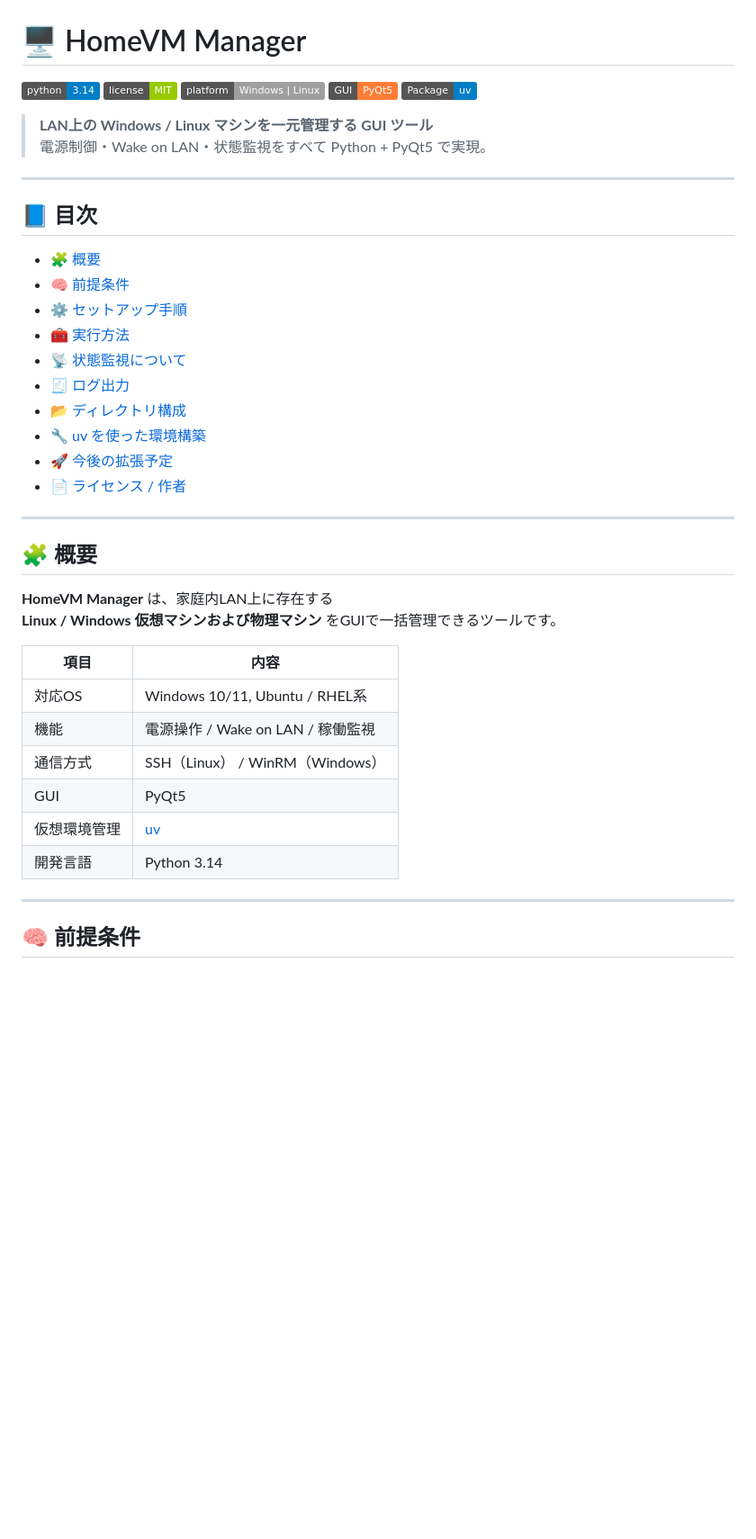
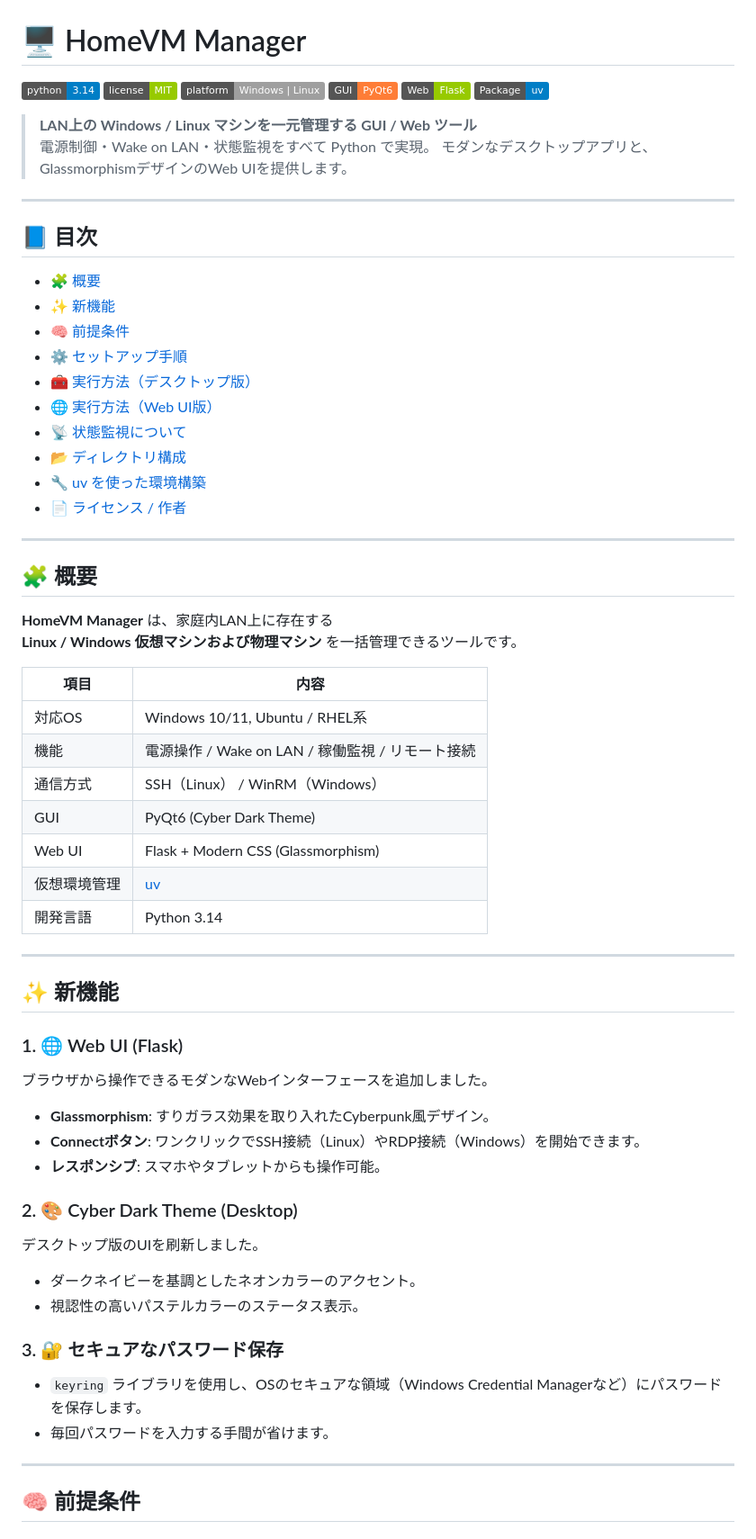
Before and after one commit to d-moto/HomeVM-Manager, a Markdown page: README.md, the part around the change printed below. Shown: that part at 90% size. Drawn GitHub-style; badges without logos; blank space fills up the shorter version.

```diff
--- a/README.md
+++ b/README.md
@@ -3,25 +3,27 @@
 [![Python](https://img.shields.io/badge/python-3.14-blue.svg)](https://www.python.org/)
 [![License](https://img.shields.io/badge/license-MIT-green.svg)](LICENSE)
 [![Platform](https://img.shields.io/badge/platform-Windows%20%7C%20Linux-lightgrey.svg)](#)
-[![GUI](https://img.shields.io/badge/GUI-PyQt5-orange.svg)](#)
+[![GUI](https://img.shields.io/badge/GUI-PyQt6-orange.svg)](#)
+[![Web](https://img.shields.io/badge/Web-Flask-green.svg)](#)
 [![Package](https://img.shields.io/badge/Package-uv-blue.svg)](https://github.com/astral-sh/uv)
 
-> **LAN上の Windows / Linux マシンを一元管理する GUI ツール**
-> 電源制御・Wake on LAN・状態監視をすべて Python + PyQt5 で実現。
+> **LAN上の Windows / Linux マシンを一元管理する GUI / Web ツール**
+> 電源制御・Wake on LAN・状態監視をすべて Python で実現。
+> モダンなデスクトップアプリと、GlassmorphismデザインのWeb UIを提供します。
 
 ---
 
 ## 📘 目次
 
 - [🧩 概要](#-概要)
+- [✨ 新機能](#-新機能)
 - [🧠 前提条件](#-前提条件)
 - [⚙️ セットアップ手順](#️-セットアップ手順)
-- [🧰 実行方法](#-実行方法)
+- [🧰 実行方法（デスクトップ版）](#-実行方法デスクトップ版)
+- [🌐 実行方法（Web UI版）](#-実行方法web-ui版)
 - [📡 状態監視について](#-状態監視について)
-- [🧾 ログ出力](#-ログ出力)
 - [📂 ディレクトリ構成](#-ディレクトリ構成)
 - [🔧 uv を使った環境構築](#-uv-を使った環境構築)
-- [🚀 今後の拡張予定](#-今後の拡張予定)
 - [📄 ライセンス / 作者](#-ライセンス--作者)
 
 ---
@@ -29,16 +31,36 @@
 ## 🧩 概要
 
 **HomeVM Manager** は、家庭内LAN上に存在する
-**Linux / Windows 仮想マシンおよび物理マシン** をGUIで一括管理できるツールです。
+**Linux / Windows 仮想マシンおよび物理マシン** を一括管理できるツールです。
 
 | 項目 | 内容 |
 |------|------|
 | 対応OS | Windows 10/11, Ubuntu / RHEL系 |
-| 機能 | 電源操作 / Wake on LAN / 稼働監視 |
+| 機能 | 電源操作 / Wake on LAN / 稼働監視 / リモート接続 |
 | 通信方式 | SSH（Linux） / WinRM（Windows） |
-| GUI | PyQt5 |
+| GUI | PyQt6 (Cyber Dark Theme) |
+| Web UI | Flask + Modern CSS (Glassmorphism) |
 | 仮想環境管理 | [uv](https://github.com/astral-sh/uv) |
 | 開発言語 | Python 3.14 |
+
+---
+
+## ✨ 新機能
+
+### 1. 🌐 Web UI (Flask)
+ブラウザから操作できるモダンなWebインターフェースを追加しました。
+- **Glassmorphism**: すりガラス効果を取り入れたCyberpunk風デザイン。
+- **Connectボタン**: ワンクリックでSSH接続（Linux）やRDP接続（Windows）を開始できます。
+- **レスポンシブ**: スマホやタブレットからも操作可能。
+
+### 2. 🎨 Cyber Dark Theme (Desktop)
+デスクトップ版のUIを刷新しました。
+- ダークネイビーを基調としたネオンカラーのアクセント。
+- 視認性の高いパステルカラーのステータス表示。
+
+### 3. 🔐 セキュアなパスワード保存
+- `keyring` ライブラリを使用し、OSのセキュアな領域（Windows Credential Managerなど）にパスワードを保存します。
+- 毎回パスワードを入力する手間が省けます。
 
 ---
 
```
Also changed, not shown: other parts of README.md (+39 -48 lines).
